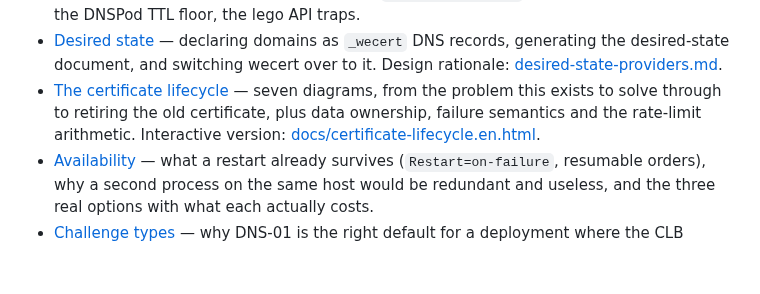
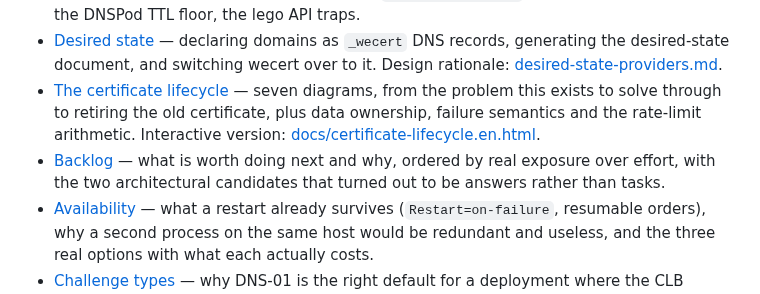
Before and after one commit to susunola/wecert, a Markdown page: README.md, the part around the change. Drawn GitHub-style; blank space fills up the shorter version.

```diff
--- a/README.md
+++ b/README.md
@@ -237,6 +237,7 @@ Deletion is deliberately an order of magnitude more conservative than addition,
 - [Field notes and pitfalls](README.reference.md#field-notes-and-pitfalls) — the CLB SNI trap, `DescribeListeners` not reading bindings back, the DNSPod TTL floor, the lego API traps.
 - [Desired state](docs/desired-state.md) — declaring domains as `_wecert` DNS records, generating the desired-state document, and switching wecert over to it. Design rationale: [desired-state-providers.md](docs/desired-state-providers.md).
 - [The certificate lifecycle](README.reference.md#the-certificate-lifecycle) — seven diagrams, from the problem this exists to solve through to retiring the old certificate, plus data ownership, failure semantics and the rate-limit arithmetic. Interactive version: [docs/certificate-lifecycle.en.html](docs/certificate-lifecycle.en.html).
+- [Backlog](docs/backlog.md) — what is worth doing next and why, ordered by real exposure over effort, with the two architectural candidates that turned out to be answers rather than tasks.
 - [Availability](docs/availability.md) — what a restart already survives (`Restart=on-failure`, resumable orders), why a second process on the same host would be redundant and useless, and the three real options with what each actually costs.
 - [Challenge types](docs/challenge-types.md) — why DNS-01 is the right default for a deployment where the CLB terminates TLS, what HTTP-01 would additionally require, and why TLS-ALPN-01 cannot work here at all.
 - [Lifecycle acceptance case](docs/lifecycle-acceptance.md) — the executable acceptance checklist for a certificate's whole life against real DNSPod + Let's Encrypt **staging**: issuance, SAN drift, the shared wildcard/apex TXT name, concurrent certificates, the ARI and fallback renewal paths, crash recovery, and the declaration → document → enforce handover.
```
Also changed, not shown: docs/backlog.md (added, +59 -0 lines).
